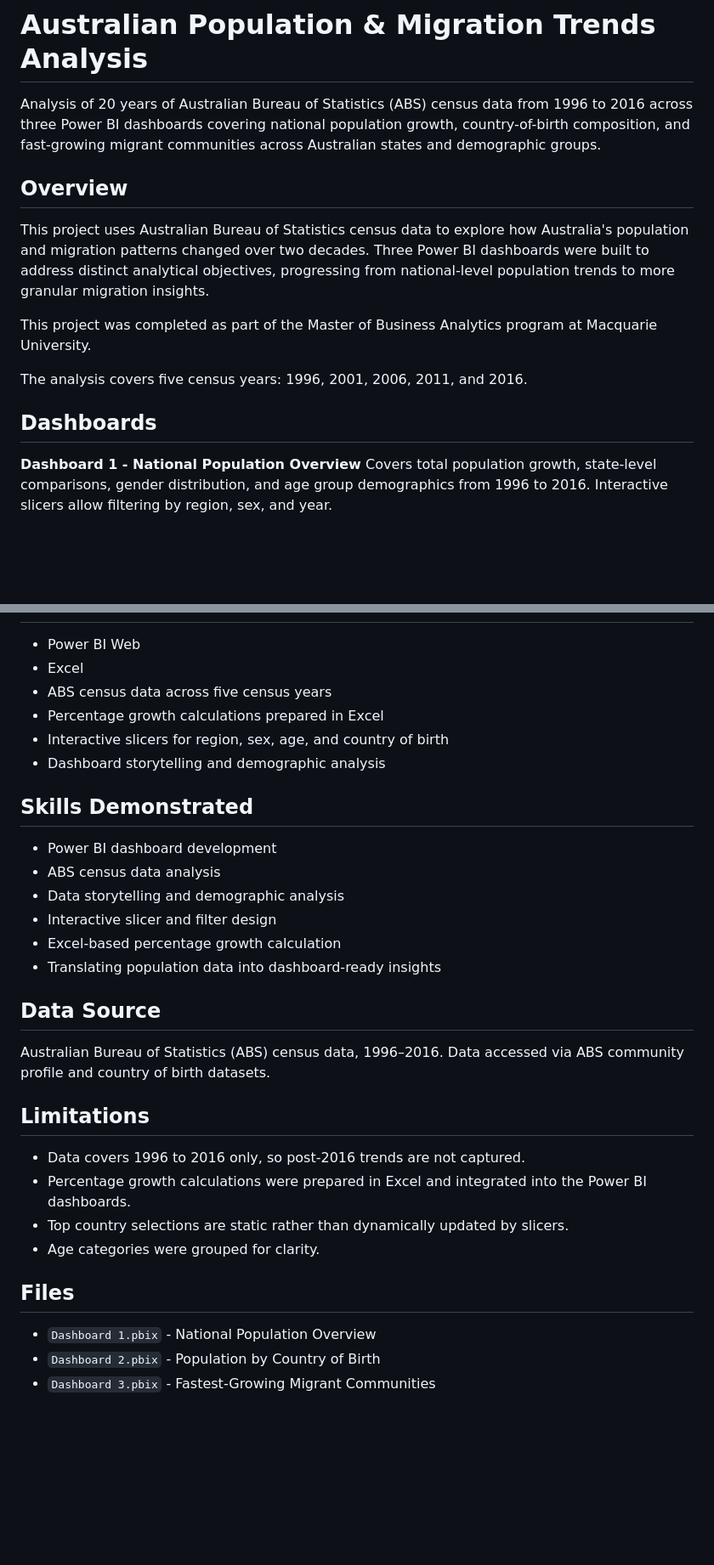
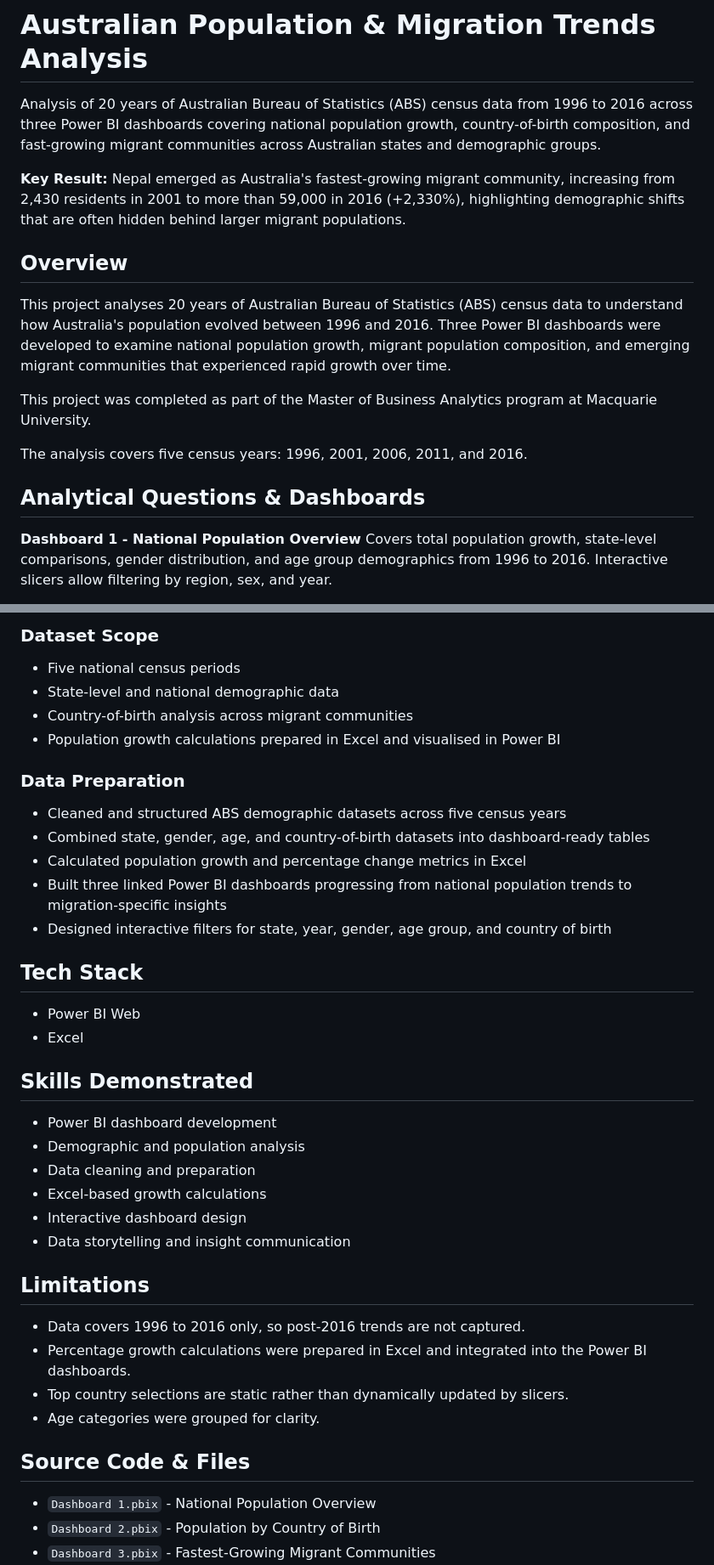
Before and after one commit to VivekDhanwada/data-analytics-portfolio, a Markdown page: 02-aus-population-migration/README.md, 2 parts joined by grey strips. Shown at 85% size. Rendered like a GitHub page; blank space fills up the shorter version.

```diff
--- a/02-aus-population-migration/README.md
+++ b/02-aus-population-migration/README.md
@@ -2,15 +2,17 @@
 
 Analysis of 20 years of Australian Bureau of Statistics (ABS) census data from 1996 to 2016 across three Power BI dashboards covering national population growth, country-of-birth composition, and fast-growing migrant communities across Australian states and demographic groups.
 
+**Key Result:** Nepal emerged as Australia's fastest-growing migrant community, increasing from 2,430 residents in 2001 to more than 59,000 in 2016 (+2,330%), highlighting demographic shifts that are often hidden behind larger migrant populations.
+
 ## Overview
 
-This project uses Australian Bureau of Statistics census data to explore how Australia's population and migration patterns changed over two decades. Three Power BI dashboards were built to address distinct analytical objectives, progressing from national-level population trends to more granular migration insights.
+This project analyses 20 years of Australian Bureau of Statistics (ABS) census data to understand how Australia's population evolved between 1996 and 2016. Three Power BI dashboards were developed to examine national population growth, migrant population composition, and emerging migrant communities that experienced rapid growth over time.
 
 This project was completed as part of the Master of Business Analytics program at Macquarie University.
 
 The analysis covers five census years: 1996, 2001, 2006, 2011, and 2016.
 
-## Dashboards
+## Analytical Questions & Dashboards
 
 **Dashboard 1 - National Population Overview**
 Covers total population growth, state-level comparisons, gender distribution, and age group demographics from 1996 to 2016. Interactive slicers allow filtering by region, sex, and year.
@@ -33,23 +52,29 @@ Identifies countries with the highest percentage population growth from 2001 to
+### Dataset Scope
+- Five national census periods
+- State-level and national demographic data
+- Country-of-birth analysis across migrant communities
+- Population growth calculations prepared in Excel and visualised in Power BI
+
+### Data Preparation
+- Cleaned and structured ABS demographic datasets across five census years
+- Combined state, gender, age, and country-of-birth datasets into dashboard-ready tables
+- Calculated population growth and percentage change metrics in Excel
+- Built three linked Power BI dashboards progressing from national population trends to migration-specific insights
+- Designed interactive filters for state, year, gender, age group, and country of birth
+
+## Tech Stack
 
 - Power BI Web
 - Excel
-- ABS census data across five census years
-- Percentage growth calculations prepared in Excel
-- Interactive slicers for region, sex, age, and country of birth
-- Dashboard storytelling and demographic analysis
 
 ## Skills Demonstrated
 
 - Power BI dashboard development
-- ABS census data analysis
-- Data storytelling and demographic analysis
-- Interactive slicer and filter design
-- Excel-based percentage growth calculation
-- Translating population data into dashboard-ready insights
-
-## Data Source
-
-Australian Bureau of Statistics (ABS) census data, 1996–2016. Data accessed via ABS community profile and country of birth datasets.
+- Demographic and population analysis
+- Data cleaning and preparation
+- Excel-based growth calculations
+- Interactive dashboard design
+- Data storytelling and insight communication
 
 ## Limitations
 
@@ -58,7 +83,7 @@ Australian Bureau of Statistics (ABS) census data, 1996–2016. Data accessed vi
 - Top country selections are static rather than dynamically updated by slicers.
 - Age categories were grouped for clarity.
 
-## Files
+## Source Code & Files
 
 - `Dashboard 1.pbix` - National Population Overview
 - `Dashboard 2.pbix` - Population by Country of Birth
```
Also changed, not shown: other parts of 02-aus-population-migration/README.md (+18 -1 lines).
